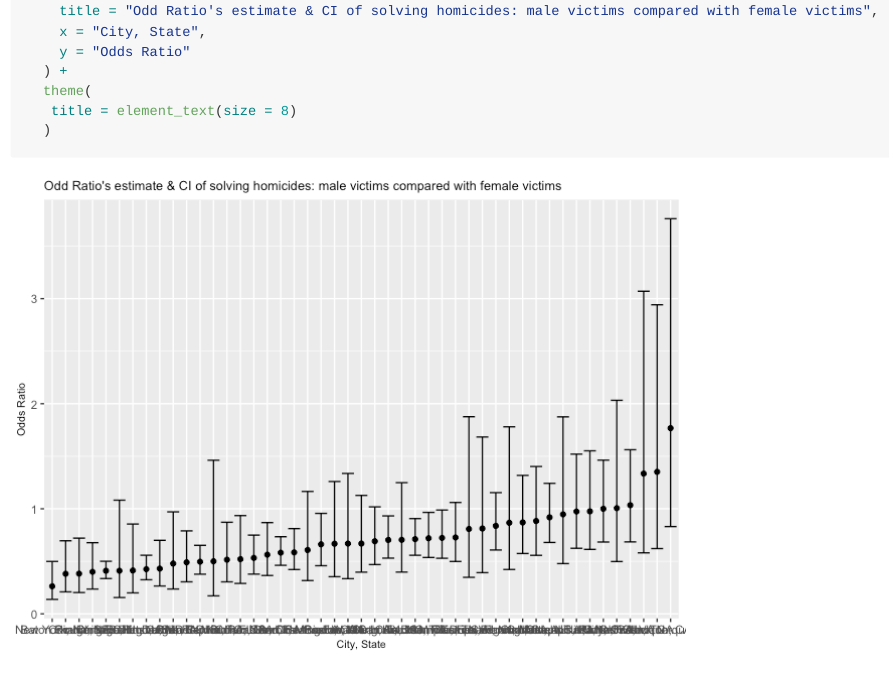
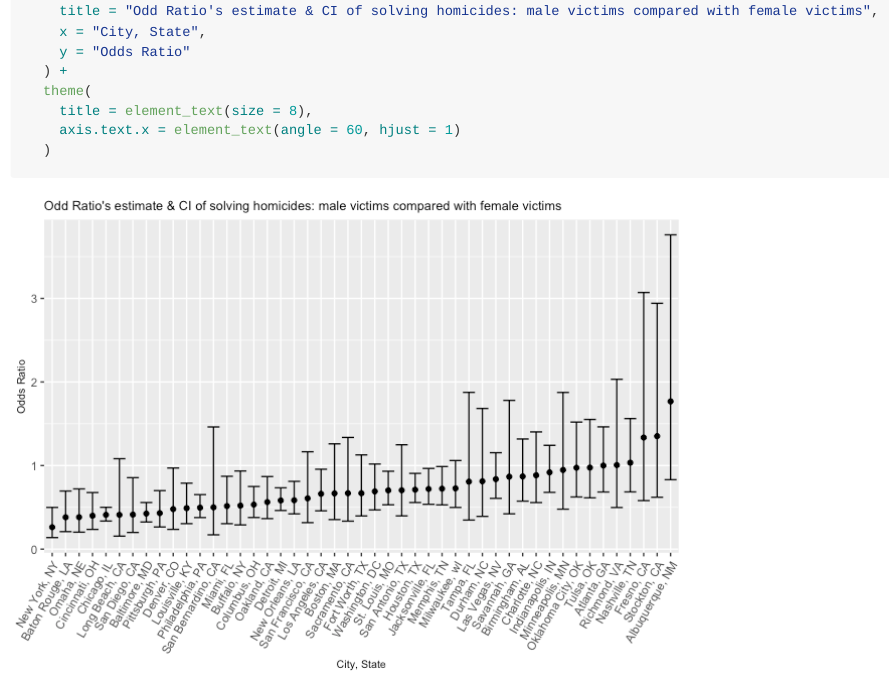
Before and after one commit to ShadowShakes/p8105_hw6_sc5154, an R Markdown document (p8105_hw6_sc5154.Rmd): the page in a window 1100 px wide, from 5380 px down. The pictures show the output file p8105_hw6_sc5154.md that the author committed with the source, drawn offline in the style of GitHub.

Commit message:
The x axis seemed to be a bit unclear, so I revided the parameter of the x axis in theme(), and updated the plot.

````diff
--- a/p8105_hw6_sc5154.Rmd
+++ b/p8105_hw6_sc5154.Rmd
@@ -201,6 +201,7 @@ cities_OR %>%
     y = "Odds Ratio"
   ) +
   theme(
-   title = element_text(size = 8)
+    title = element_text(size = 8),
+    axis.text.x = element_text(angle = 60, hjust = 1)
   )
 ```
````
Also changed, not shown: p8105_hw6_sc5154.md, p8105_hw6_sc5154_files/figure-gfm/unnamed-chunk-12-1.png, p8105_hw6_sc5154_files/figure-gfm/unnamed-chunk-3-1.png, p8105_hw6_sc5154_files/figure-gfm/unnamed-chunk-4-1.png, p8105_hw6_sc5154.Rmd (6 more changed lines).
